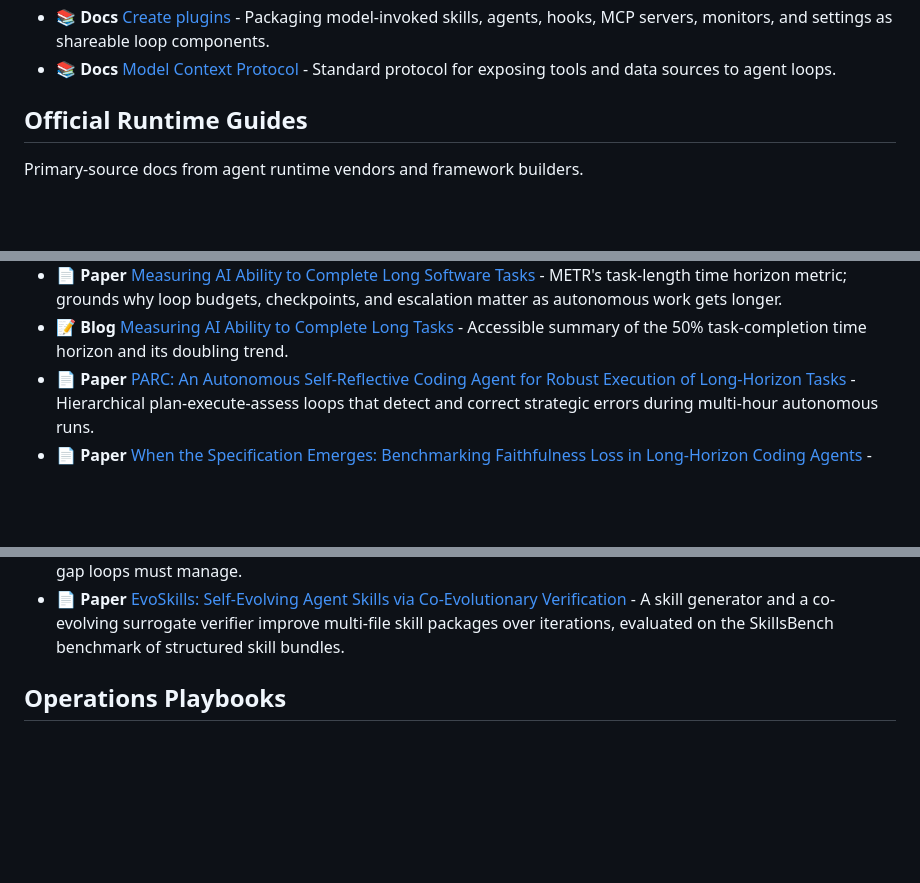
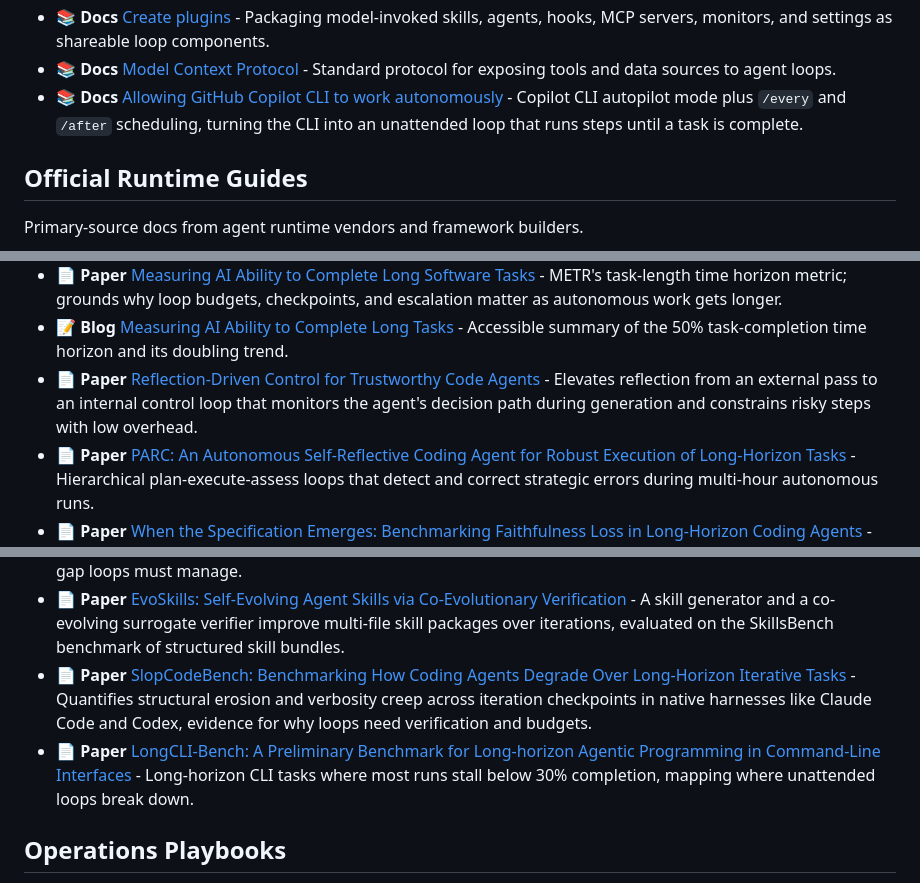
Before and after one commit to ChaoYue0307/awesome-loop-engineering, a Markdown page: README.md, 3 parts joined by grey strips. Rendered like a GitHub page; blank space fills up the shorter version.

Commit message:
Add long-horizon agent research and Copilot autopilot sources

```diff
--- a/README.md
+++ b/README.md
@@ -251,6 +251,7 @@ These are the building blocks that make a loop more than a repeated prompt.
 - 📚 **Docs** [Orchestrate subagents at scale with dynamic workflows](https://code.claude.com/docs/en/workflows) - Moves loop state and branching into workflow scripts so large tasks do not overload the conversation context.
 - 📚 **Docs** [Create plugins](https://code.claude.com/docs/en/plugins) - Packaging model-invoked skills, agents, hooks, MCP servers, monitors, and settings as shareable loop components.
 - 📚 **Docs** [Model Context Protocol](https://modelcontextprotocol.io/docs/getting-started/intro) - Standard protocol for exposing tools and data sources to agent loops.
+- 📚 **Docs** [Allowing GitHub Copilot CLI to work autonomously](https://docs.github.com/en/copilot/concepts/agents/copilot-cli/autopilot) - Copilot CLI autopilot mode plus `/every` and `/after` scheduling, turning the CLI into an unattended loop that runs steps until a task is complete.
 
 ## Official Runtime Guides
 
@@ -298,6 +299,7 @@ Loop Engineering is new as a practice name, but it builds on years of agent-loop
 - 📄 **Paper** [Generative Agents: Interactive Simulacra of Human Behavior](https://arxiv.org/abs/2304.03442) - Introduces reflection and memory mechanisms for long-running agent behavior.
 - 📄 **Paper** [Measuring AI Ability to Complete Long Software Tasks](https://arxiv.org/abs/2503.14499) - METR's task-length time horizon metric; grounds why loop budgets, checkpoints, and escalation matter as autonomous work gets longer.
 - 📝 **Blog** [Measuring AI Ability to Complete Long Tasks](https://metr.org/blog/2025-03-19-measuring-ai-ability-to-complete-long-tasks/) - Accessible summary of the 50% task-completion time horizon and its doubling trend.
+- 📄 **Paper** [Reflection-Driven Control for Trustworthy Code Agents](https://arxiv.org/abs/2512.21354) - Elevates reflection from an external pass to an internal control loop that monitors the agent's decision path during generation and constrains risky steps with low overhead.
 - 📄 **Paper** [PARC: An Autonomous Self-Reflective Coding Agent for Robust Execution of Long-Horizon Tasks](https://arxiv.org/abs/2512.03549) - Hierarchical plan-execute-assess loops that detect and correct strategic errors during multi-hour autonomous runs.
 - 📄 **Paper** [When the Specification Emerges: Benchmarking Faithfulness Loss in Long-Horizon Coding Agents](https://arxiv.org/abs/2603.17104) - Measures how agents drift from intent when specifications arrive incrementally across a long loop, and proposes a mitigation that recovers most of the loss.
 - 🧰 **Tool** [Reflexion code](https://github.com/noahshinn/reflexion) - Reference implementation and experiments for verbal reinforcement loops.
@@ -421,6 +424,8 @@ This section focuses on durable loop state and cross-run context. For context-wi
 - 🧪 **Benchmark** [Vending-Bench leaderboard](https://andonlabs.com/evals/vending-bench) - Live long-horizon coherence results from Andon Labs.
 - 📄 **Paper** [SWE-EVO: Benchmarking Coding Agents in Long-Horizon Software Evolution Scenarios](https://arxiv.org/abs/2512.18470) - Release-note-derived evolution tasks where agents score far below isolated-issue benchmarks, quantifying the long-horizon gap loops must manage.
 - 📄 **Paper** [EvoSkills: Self-Evolving Agent Skills via Co-Evolutionary Verification](https://arxiv.org/abs/2604.01687) - A skill generator and a co-evolving surrogate verifier improve multi-file skill packages over iterations, evaluated on the SkillsBench benchmark of structured skill bundles.
+- 📄 **Paper** [SlopCodeBench: Benchmarking How Coding Agents Degrade Over Long-Horizon Iterative Tasks](https://arxiv.org/abs/2603.24755) - Quantifies structural erosion and verbosity creep across iteration checkpoints in native harnesses like Claude Code and Codex, evidence for why loops need verification and budgets.
+- 📄 **Paper** [LongCLI-Bench: A Preliminary Benchmark for Long-horizon Agentic Programming in Command-Line Interfaces](https://arxiv.org/abs/2602.14337) - Long-horizon CLI tasks where most runs stall below 30% completion, mapping where unattended loops break down.
 
 ## Operations Playbooks
 
```
Also changed, not shown: other parts of README.md (+1 -0 lines).
